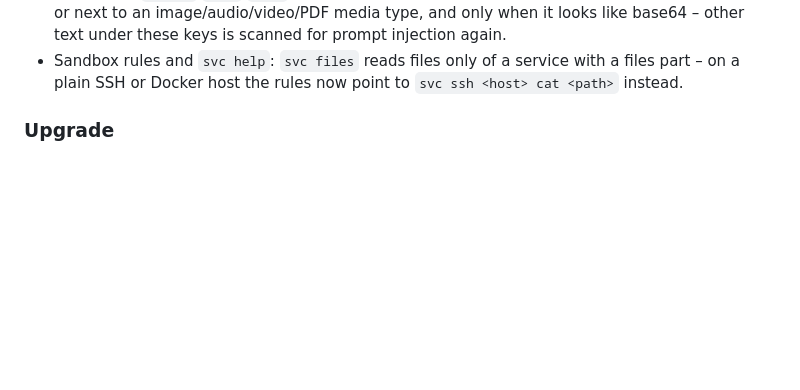
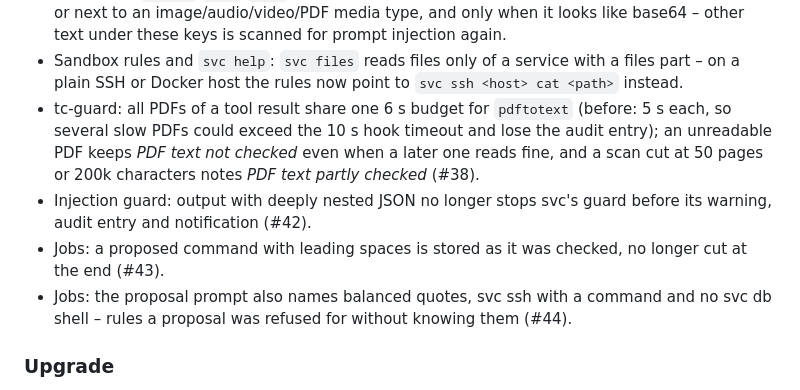
Before and after one commit to bfs2021/tentaclAI, a Markdown page: CHANGELOG.md, the part around the change. Drawn GitHub-style; blank space fills up the shorter version.

Commit message:
CHANGELOG: entries for #38, #42, #43, #44
Co-Authored-By: Claude Opus 5.5 <noreply@anthropic.com>

```diff
--- a/CHANGELOG.md
+++ b/CHANGELOG.md
@@ -41,6 +41,14 @@ All notable changes, newest first. Every release lists **upgrade steps** from th
   prompt injection again.
 - Sandbox rules and `svc help`: `svc files` reads files only of a service with a files part – on a plain SSH or Docker
   host the rules now point to `svc ssh <host> cat <path>` instead.
+- tc-guard: all PDFs of a tool result share one 6 s budget for `pdftotext` (before: 5 s each, so several slow PDFs
+  could exceed the 10 s hook timeout and lose the audit entry); an unreadable PDF keeps *PDF text not checked* even
+  when a later one reads fine, and a scan cut at 50 pages or 200k characters notes *PDF text partly checked* (#38).
+- Injection guard: output with deeply nested JSON no longer stops svc's guard before its warning, audit entry and
+  notification (#42).
+- Jobs: a proposed command with leading spaces is stored as it was checked, no longer cut at the end (#43).
+- Jobs: the proposal prompt also names balanced quotes, svc ssh with a command and no svc db shell – rules a proposal
+  was refused for without knowing them (#44).
 
 ### Upgrade
 - `git pull`, `docker compose build`, `docker compose up -d` – all three images change (gateway, svc, tentacontrol):
```
